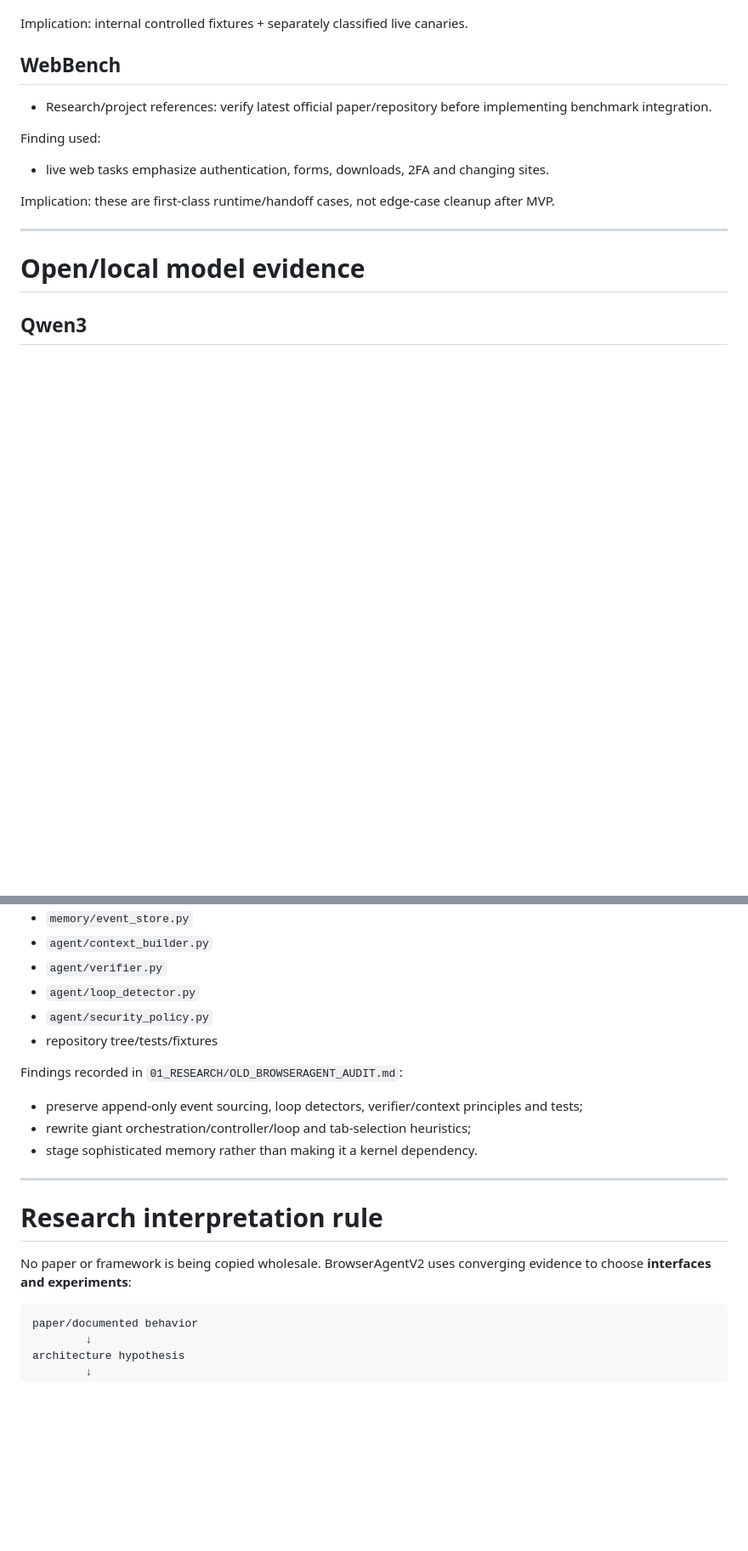
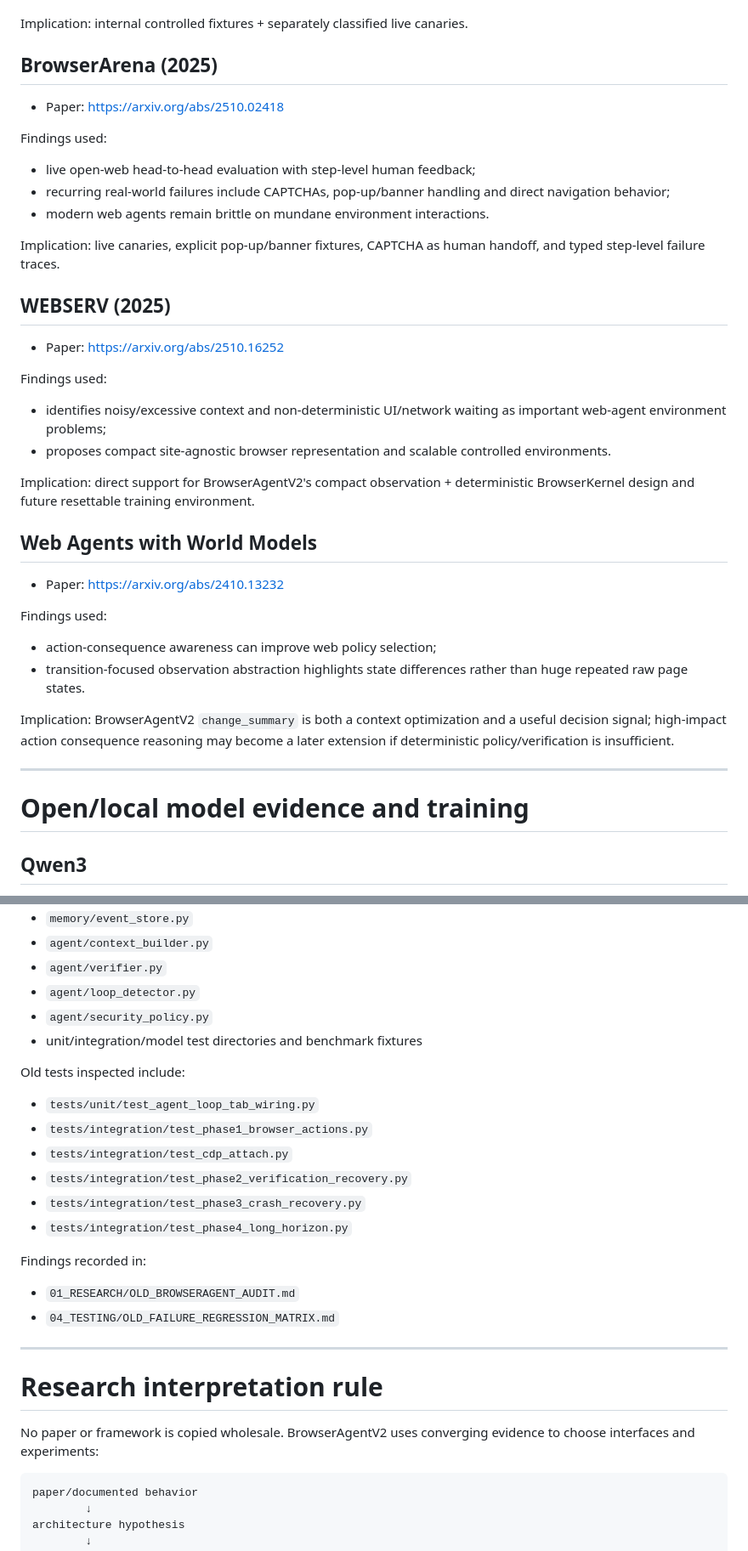
Before and after one commit to Reshwant-Borra/BrowserAgentV2, a Markdown page: SOURCES.md, 2 parts joined by grey strips. Shown at 85% size. Rendered like a GitHub page; blank space fills up the shorter version.

Commit message:
Add recent 2025-2026 web-agent research to source ledger

````diff
--- a/SOURCES.md
+++ b/SOURCES.md
@@ -163,18 +162,40 @@ Findings used:
 
 Implication: internal controlled fixtures + separately classified live canaries.
 
-## WebBench
+## BrowserArena (2025)
 
-- Research/project references: verify latest official paper/repository before implementing benchmark integration.
+- Paper: https://arxiv.org/abs/2510.02418
 
-Finding used:
-- live web tasks emphasize authentication, forms, downloads, 2FA and changing sites.
+Findings used:
+- live open-web head-to-head evaluation with step-level human feedback;
+- recurring real-world failures include CAPTCHAs, pop-up/banner handling and direct navigation behavior;
+- modern web agents remain brittle on mundane environment interactions.
 
-Implication: these are first-class runtime/handoff cases, not edge-case cleanup after MVP.
+Implication: live canaries, explicit pop-up/banner fixtures, CAPTCHA as human handoff, and typed step-level failure traces.
+
+## WEBSERV (2025)
+
+- Paper: https://arxiv.org/abs/2510.16252
+
+Findings used:
+- identifies noisy/excessive context and non-deterministic UI/network waiting as important web-agent environment problems;
+- proposes compact site-agnostic browser representation and scalable controlled environments.
+
+Implication: direct support for BrowserAgentV2's compact observation + deterministic BrowserKernel design and future resettable training environment.
+
+## Web Agents with World Models
+
+- Paper: https://arxiv.org/abs/2410.13232
+
+Findings used:
+- action-consequence awareness can improve web policy selection;
+- transition-focused observation abstraction highlights state differences rather than huge repeated raw page states.
+
+Implication: BrowserAgentV2 `change_summary` is both a context optimization and a useful decision signal; high-impact action consequence reasoning may become a later extension if deterministic policy/verification is insufficient.
 
 ---
 
-# Open/local model evidence
+# Open/local model evidence and training
 
 ## Qwen3
 
@@ -399,18 +438,25 @@ Files directly audited:
 - `agent/verifier.py`
 - `agent/loop_detector.py`
 - `agent/security_policy.py`
-- repository tree/tests/fixtures
+- unit/integration/model test directories and benchmark fixtures
 
-Findings recorded in `01_RESEARCH/OLD_BROWSERAGENT_AUDIT.md`:
-- preserve append-only event sourcing, loop detectors, verifier/context principles and tests;
-- rewrite giant orchestration/controller/loop and tab-selection heuristics;
-- stage sophisticated memory rather than making it a kernel dependency.
+Old tests inspected include:
+- `tests/unit/test_agent_loop_tab_wiring.py`
+- `tests/integration/test_phase1_browser_actions.py`
+- `tests/integration/test_cdp_attach.py`
+- `tests/integration/test_phase2_verification_recovery.py`
+- `tests/integration/test_phase3_crash_recovery.py`
+- `tests/integration/test_phase4_long_horizon.py`
+
+Findings recorded in:
+- `01_RESEARCH/OLD_BROWSERAGENT_AUDIT.md`
+- `04_TESTING/OLD_FAILURE_REGRESSION_MATRIX.md`
 
 ---
 
 # Research interpretation rule
 
-No paper or framework is being copied wholesale. BrowserAgentV2 uses converging evidence to choose **interfaces and experiments**:
+No paper or framework is copied wholesale. BrowserAgentV2 uses converging evidence to choose interfaces and experiments:
 
 ```text
 paper/documented behavior
````
Also changed, not shown: other parts of SOURCES.md (+35 -18 lines).
